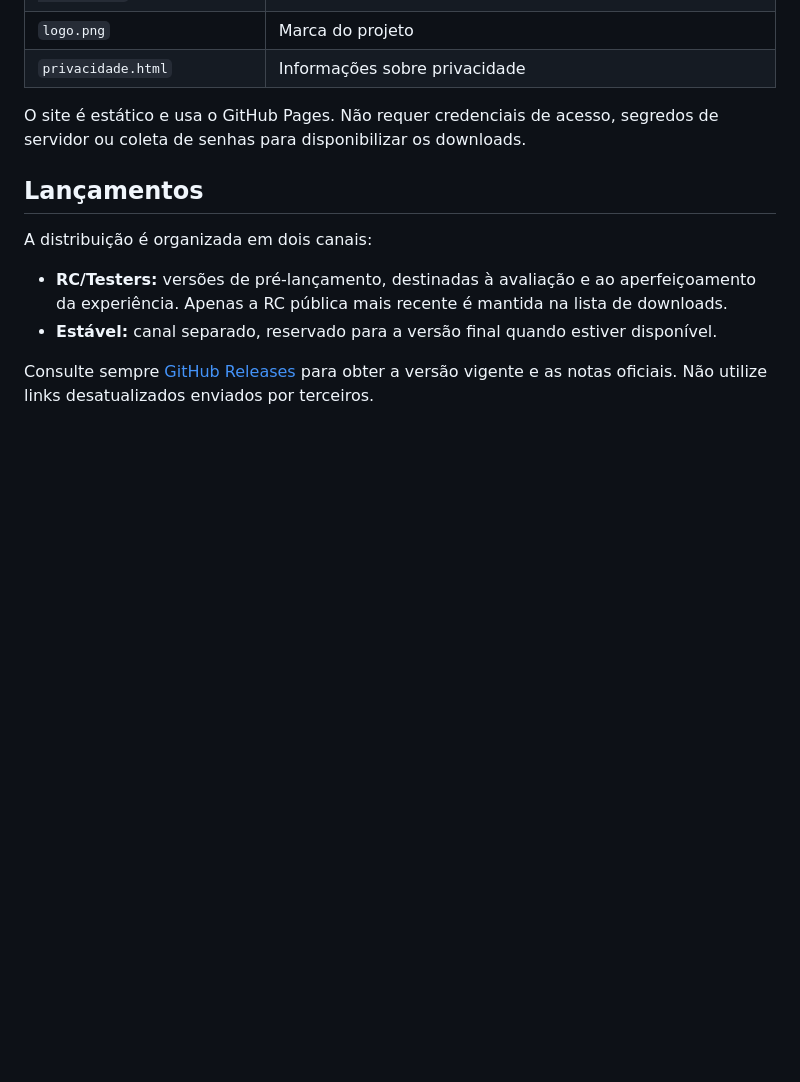
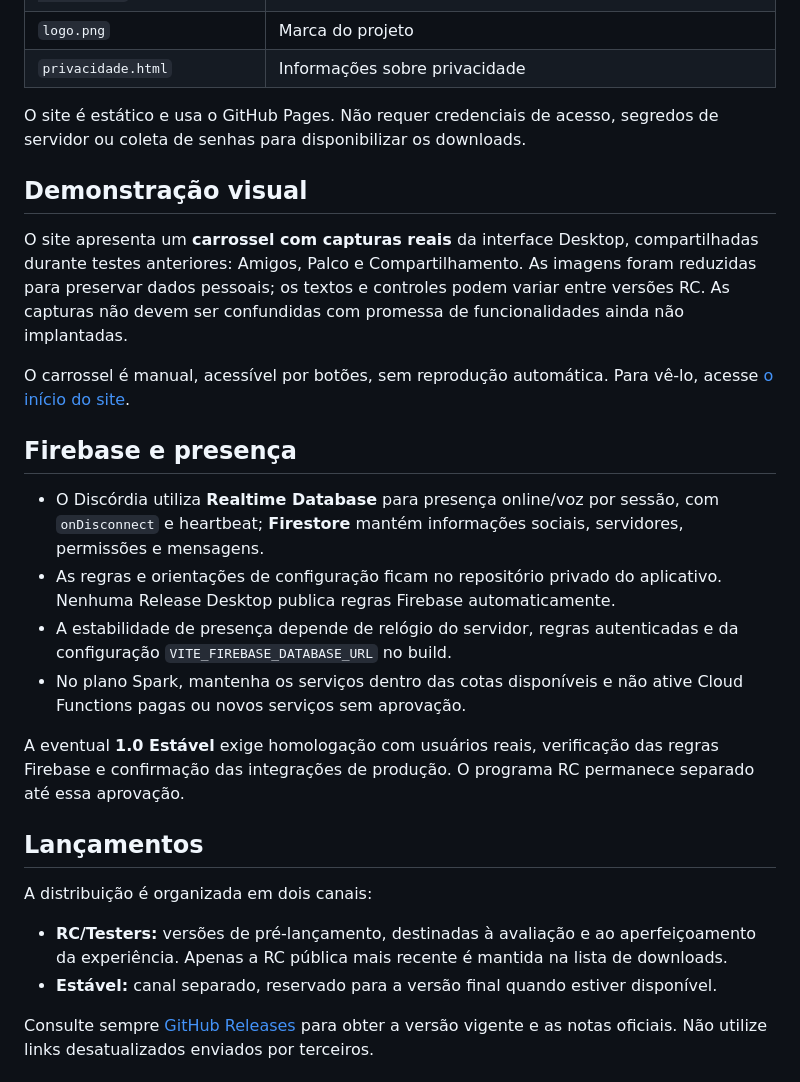
Before and after one commit to magaskye/discordia, a Markdown page: README.md, the part around the change. Drawn GitHub-style; blank space fills up the shorter version.

Commit message:
docs(site): document real app carousel, Firebase presence and protected Stable gate

```diff
--- a/README.md
+++ b/README.md
@@ -46,6 +46,21 @@ Este repositório público mantém exclusivamente os arquivos do site, informaç
 
 O site é estático e usa o GitHub Pages. Não requer credenciais de acesso, segredos de servidor ou coleta de senhas para disponibilizar os downloads.
 
+## Demonstração visual
+
+O site apresenta um **carrossel com capturas reais** da interface Desktop, compartilhadas durante testes anteriores: Amigos, Palco e Compartilhamento. As imagens foram reduzidas para preservar dados pessoais; os textos e controles podem variar entre versões RC. As capturas não devem ser confundidas com promessa de funcionalidades ainda não implantadas.
+
+O carrossel é manual, acessível por botões, sem reprodução automática. Para vê-lo, acesse [o início do site](https://magaskye.github.io/discordia/#inicio).
+
+## Firebase e presença
+
+- O Discórdia utiliza **Realtime Database** para presença online/voz por sessão, com `onDisconnect` e heartbeat; **Firestore** mantém informações sociais, servidores, permissões e mensagens.
+- As regras e orientações de configuração ficam no repositório privado do aplicativo. Nenhuma Release Desktop publica regras Firebase automaticamente.
+- A estabilidade de presença depende de relógio do servidor, regras autenticadas e da configuração `VITE_FIREBASE_DATABASE_URL` no build.
+- No plano Spark, mantenha os serviços dentro das cotas disponíveis e não ative Cloud Functions pagas ou novos serviços sem aprovação.
+
+A eventual **1.0 Estável** exige homologação com usuários reais, verificação das regras Firebase e confirmação das integrações de produção. O programa RC permanece separado até essa aprovação.
+
 ## Lançamentos
 
 A distribuição é organizada em dois canais:
```
